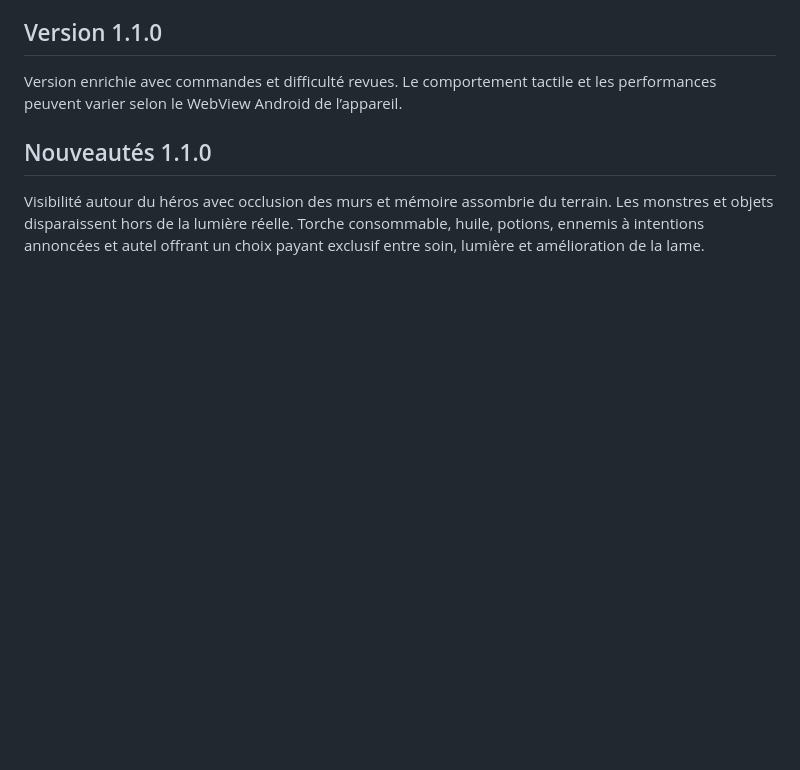
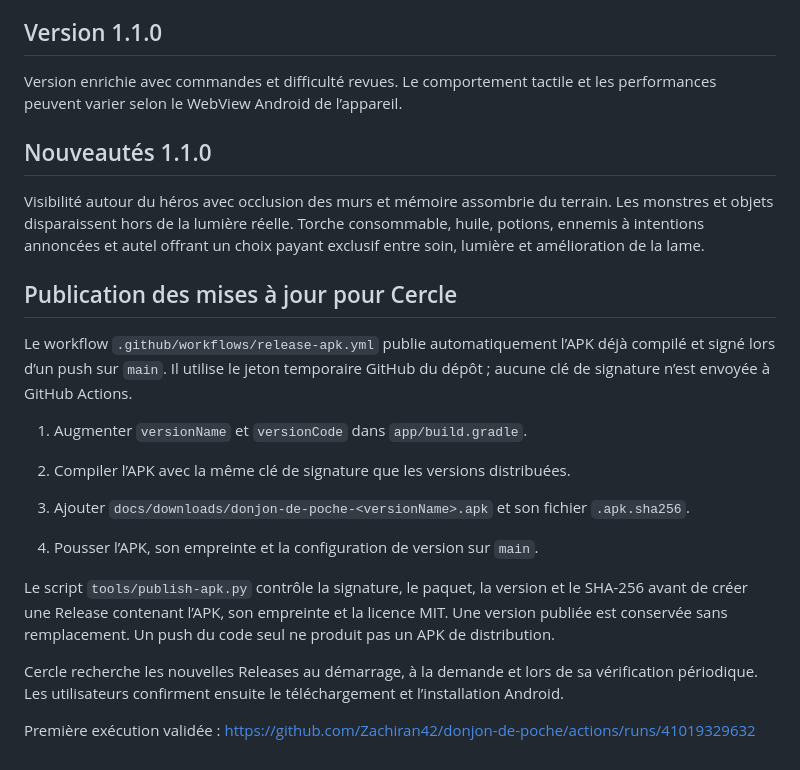
Before and after one commit to Zachiran42/donjon-de-poche, a Markdown page: README.md, the part around the change. GitHub-like rendering; blank space fills up the shorter version.

Commit message:
Documenter les mises à jour automatiques pour Cercle

```diff
--- a/README.md
+++ b/README.md
@@ -57,3 +57,21 @@ Version enrichie avec commandes et difficulté revues. Le comportement tactile e
 ## Nouveautés 1.1.0
 
 Visibilité autour du héros avec occlusion des murs et mémoire assombrie du terrain. Les monstres et objets disparaissent hors de la lumière réelle. Torche consommable, huile, potions, ennemis à intentions annoncées et autel offrant un choix payant exclusif entre soin, lumière et amélioration de la lame.
+
+## Publication des mises à jour pour Cercle
+
+Le workflow `.github/workflows/release-apk.yml` publie automatiquement l’APK déjà compilé et signé lors d’un push sur `main`. Il utilise le jeton temporaire GitHub du dépôt ; aucune clé de signature n’est envoyée à GitHub Actions.
+
+1. Augmenter `versionName` et `versionCode` dans `app/build.gradle`.
+
+2. Compiler l’APK avec la même clé de signature que les versions distribuées.
+
+3. Ajouter `docs/downloads/donjon-de-poche-<versionName>.apk` et son fichier `.apk.sha256`.
+
+4. Pousser l’APK, son empreinte et la configuration de version sur `main`.
+
+Le script `tools/publish-apk.py` contrôle la signature, le paquet, la version et le SHA-256 avant de créer une Release contenant l’APK, son empreinte et la licence MIT. Une version publiée est conservée sans remplacement. Un push du code seul ne produit pas un APK de distribution.
+
+Cercle recherche les nouvelles Releases au démarrage, à la demande et lors de sa vérification périodique. Les utilisateurs confirment ensuite le téléchargement et l’installation Android.
+
+Première exécution validée : https://github.com/Zachiran42/donjon-de-poche/actions/runs/41019329632
```
